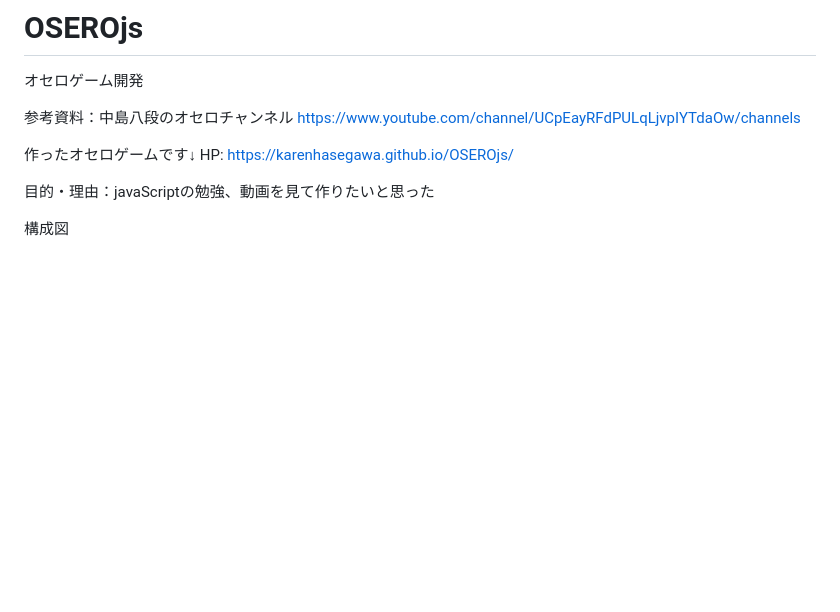
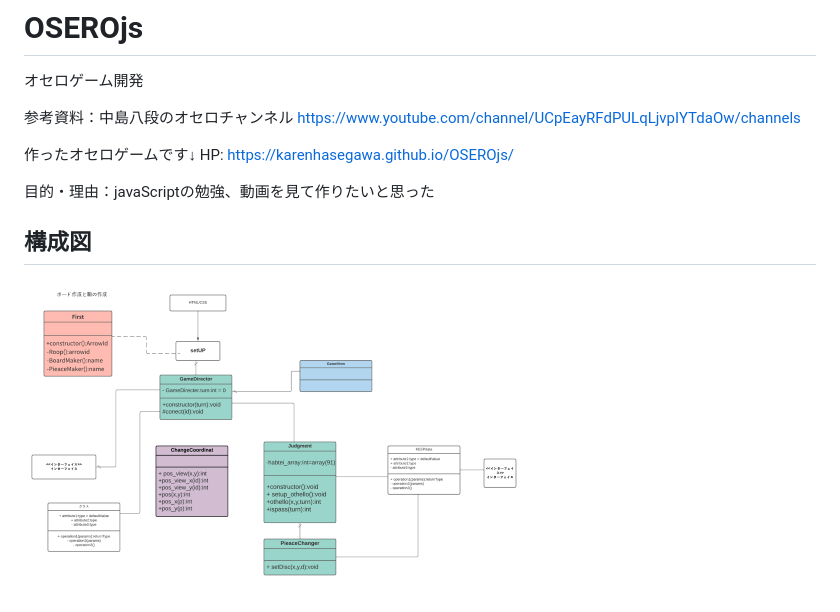
Before and after one commit to karenhasegawa/OSEROjs, a Markdown page: README.md, the part around the change. Rendered like a GitHub page; pictures changed too: オセロゲーム開発.png; blank space fills up the shorter version.

Commit message:
3/6

```diff
--- a/README.md
+++ b/README.md
@@ -9,4 +9,5 @@ HP: https://karenhasegawa.github.io/OSEROjs/
 
 目的・理由：javaScriptの勉強、動画を見て作りたいと思った
 
-構成図
+## 構成図
+![photo](https://github.com/karenhasegawa/OSEROjs/blob/main/%E3%82%AA%E3%82%BB%E3%83%AD%E3%82%B2%E3%83%BC%E3%83%A0%E9%96%8B%E7%99%BA.png)
```
